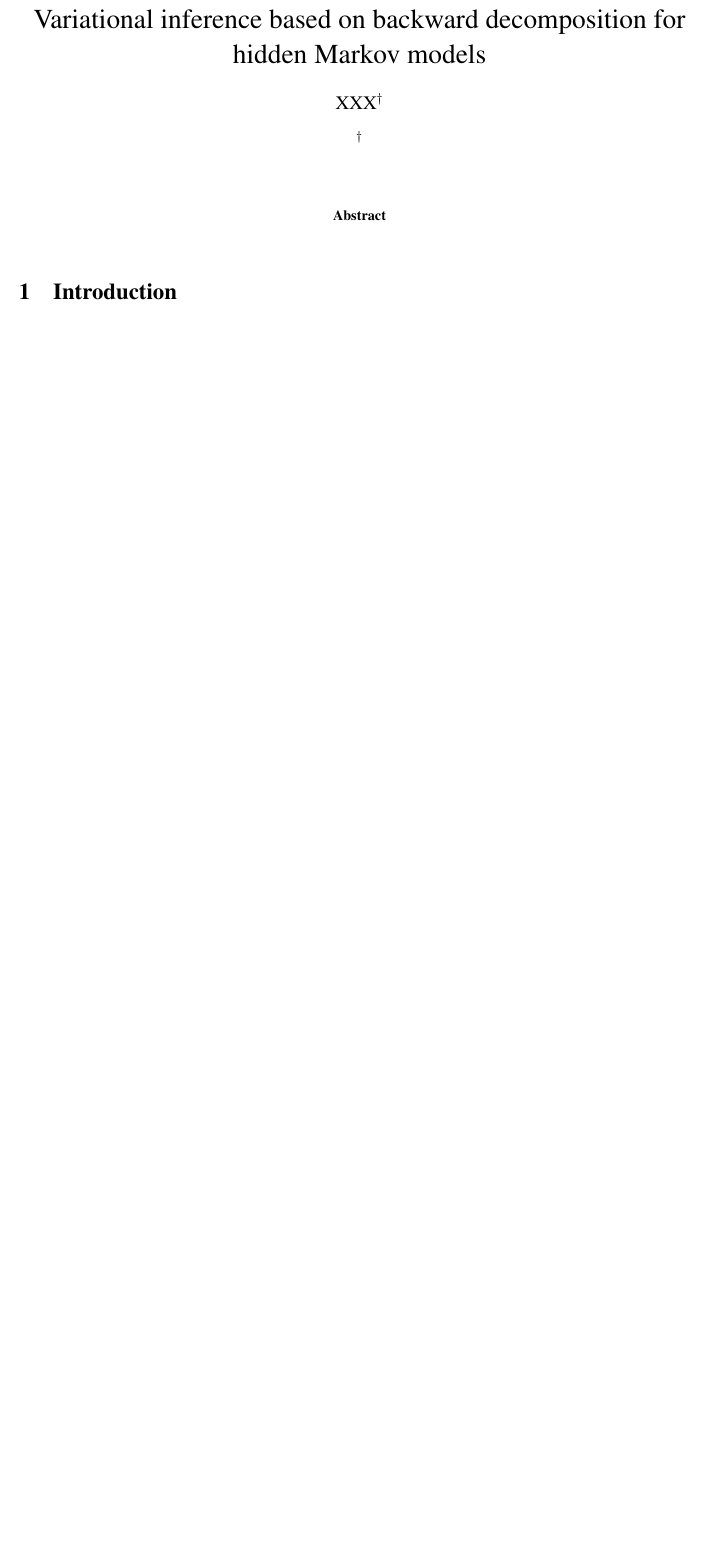
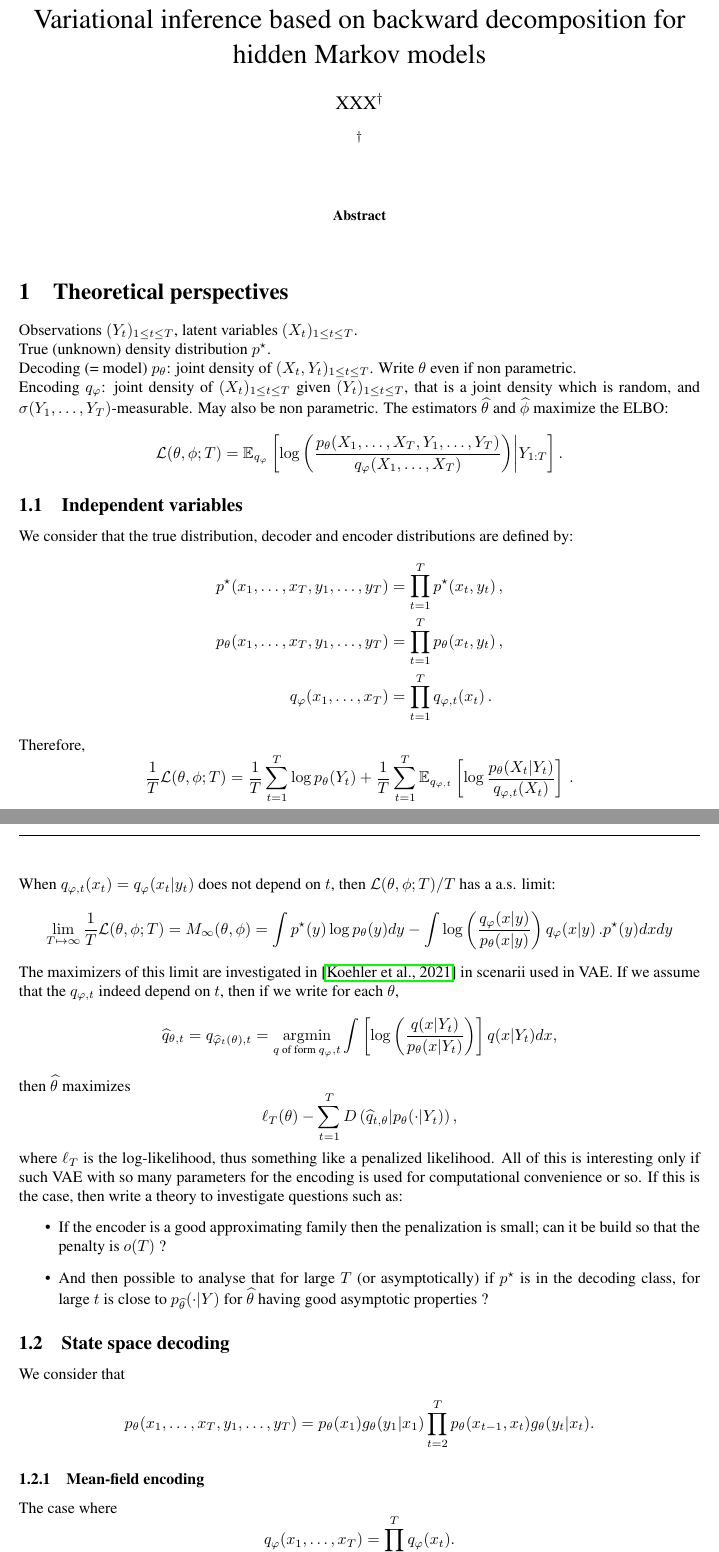
Before and after one commit to sylvainlc/21-variationalhmm, a LaTeX paper (variationalhmm.tex): part of page 1 of 11 before the commit and two parts of pages 1 and 2 of 13 after it, the two joined at a grey line, cut so that both start at the same text, the shorter picture padded with empty space. Compiled offline with pdfLaTeX.

Commit message:
added theoretical perspectives

```diff
--- a/variationalhmm.tex
+++ b/variationalhmm.tex
@@ -262,7 +262,7 @@
 \newcommand{\X}{\mathbf{X}}
 \newcommand{\x}{\mathbf{x}}
 \newcommand{\y}{\mathbf{y}}
-\newcommand{\E}{\mathbf{E}}
+\newcommand{\E}{\mathbb{E}}
 \newcommand{\e}{\text{e}}
 \newcommand{\W}{\mathbf{W}}
 \newcommand{\Z}{\mathbf{Z}}
@@ -282,4 +282,56 @@
 
 \end{abstract}
 
-\section{Introduction}
+\section{Theoretical perspectives}
+
+Observations $(Y_{t})_{1\leq t \leq T}$, latent variables $(X_{t})_{1\leq t \leq T}$.\\
+True (unknown) density distribution $p^{\star}$.\\
+Decoding (= model) $p_{\theta}$: joint density of $(X_{t}, Y_{t})_{1\leq t \leq T}$. Write $\theta$ even if non parametric.\\
+Encoding $q_{\varphi}$: joint density of $(X_{t})_{1\leq t \leq T}$ given $(Y_{t})_{1\leq t \leq T}$, that is a joint density which is random, and $\sigma(Y_{1},\ldots,Y_{T})$-measurable. May also be non parametric.  The estimators $\widehat{\theta}$ and $\widehat{\phi}$ maximize the ELBO:
+$$
+{\cal L}(\theta,\phi; T)= \E_{q_{\varphi}} \left[ \log \left( \frac{p_{\theta}(X_{1},\ldots,X_{T},Y_{1},\ldots,Y_{T})}{q_{\varphi}(X_{1},\ldots,X_{T})}\right)\middle\vert Y_{1:T}\right].
+$$
+
+\subsection{Independent variables}
+
+We consider that the true distribution, decoder and encoder distributions are defined by:
+\begin{align*}
+p^{\star}(x_{1},\ldots,x_{T},y_{1},\ldots,y_{T})&=\prod_{t=1}^{T}p^{\star}(x_{t},y_{t})\,,\\
+p_{\theta}(x_{1},\ldots,x_{T},y_{1},\ldots,y_{T})&=\prod_{t=1}^{T}p_{\theta}(x_{t},y_{t})\,,\\
+q_{\varphi}(x_{1},\ldots,x_{T})&=\prod_{t=1}^{T}q_{\varphi,t}(x_{t})\,.
+\end{align*}
+Therefore,
+$$
+\frac{1}{T}{\cal L}(\theta,\phi; T) = \frac{1}{T}\sum_{t=1}^T\log p_\theta(Y_t) + \frac{1}{T}\sum_{t=1}^T\E_{q_{\varphi,t}}\left[\log \frac{p_\theta(X_t|Y_t)}{q_{\varphi,t}(X_t)}\right]\,.
+$$
+When $q_{\varphi,t}(x_{t})=q_{\varphi}(x_{t}|y_t)$ does not depend on $t$, then ${\cal L}(\theta,\phi; T)/T$ has a a.s. limit:
+$$
+\lim_{T\mapsto \infty}\frac{1}{T}{\cal L}(\theta,\phi; T) = M_{\infty}(\theta,\phi)=\int p^{\star}(y)\log p_{\theta}(y) dy - \int \log \left(\frac{q_{\varphi}(x\vert y)}{p_{\theta}(x \vert y) } \right)q_{\varphi}(x\vert y)\,.
+p^{\star}(y)dxdy
+$$
+The maximizers of this limit are investigated in \cite{koehler2021variational} in scenarii used in VAE. If we assume that the $q_{\varphi,t}$ indeed depend on $t$, then if we write for each $\theta$,
+$$
+\widehat{q}_{\theta,t}=q_{\widehat{\varphi}_{t}(\theta),t}= \underset{{q \text{ of form }q_{\varphi},t}}{\mathrm{argmin}} \int  \left[\log \left(\frac{q(x\vert Y_{t})}{p_{\theta}(x \vert Y_{t}) } \right)\right]q(x\vert Y_{t})dx,
+$$
+then $\widehat{\theta}$ maximizes
+$$
+\ell_{T}(\theta)-\sum_{t=1}^{T} D\left(\widehat{q}_{t,\theta} \vert p_{\theta}(\cdot \vert Y_{t})\right),
+$$
+where $\ell_{T}$ is the log-likelihood, thus something like a penalized likelihood. All of this is  interesting only if such VAE with so many parameters for the encoding   is used for computational convenience or so. If this is the case, then write a theory to investigate questions such as:
+\begin{itemize}
+\item If the encoder is a good approximating family then the penalization is small; can it be build so that the penalty is $o(T)$ ?
+\item
+And then possible to analyse that for large $T$ (or asymptotically) if $p^{\star}$ is in the decoding class,  for large $t$ is close to $p_{\widehat{\theta}}(\cdot \vert Y)$ for $\widehat{\theta}$ having good asymptotic properties ?
+\end{itemize}
+
+
+\subsection{State space decoding}
+We consider that
+
+$$p_{\theta}(x_{1},\ldots,x_{T},y_{1},\ldots,y_{T})=p_{\theta}(x_{1})g_{\theta}(y_{1}\vert x_{1})\prod_{t=2}^{T}p_{\theta}(x_{t-1},x_{t})g_{\theta}(y_{t} \vert x_{t}).
+$$
+
+
+\subsubsection{Mean-field encoding}
+The case where
+$$q_{\varphi}(x_{1},\ldots,x_{T})=\prod_{t=1}^{T}q_{\varphi}(x_{t}).$$
```
Also changed, not shown: variationalhmm.bib (added, +14 -0 lines), variationalhmm.tex (29 more changed lines).
